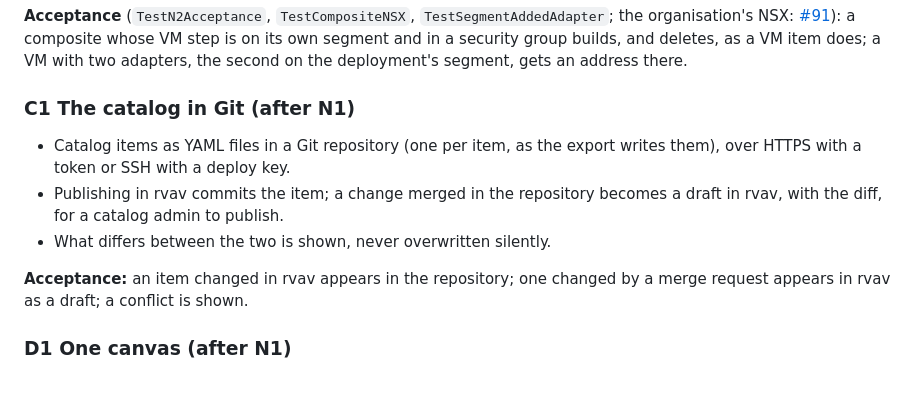
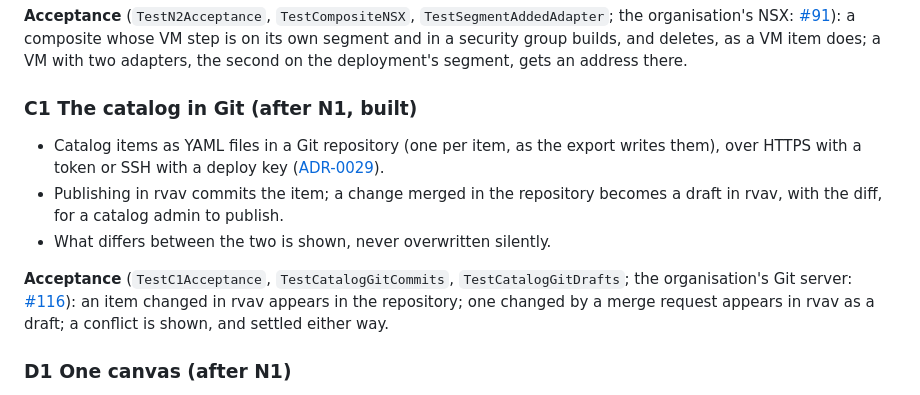
Before and after one commit to damhau/rvav, a Markdown page: docs/implementation-plan.md, the part around the change. GitHub-like rendering.

```diff
--- a/docs/implementation-plan.md
+++ b/docs/implementation-plan.md
@@ -387,15 +387,17 @@ Decided after 1.0, instead of AWX playbooks ([ADR-0028](adr/0028-nsx-networking.
 security group builds, and deletes, as a VM item does; a VM with two
 adapters, the second on the deployment's segment, gets an address there.
 
-### C1 The catalog in Git (after N1)
+### C1 The catalog in Git (after N1, built)
 - Catalog items as YAML files in a Git repository (one per item, as the
-  export writes them), over HTTPS with a token or SSH with a deploy key.
+  export writes them), over HTTPS with a token or SSH with a deploy key
+  ([ADR-0029](adr/0029-catalog-in-git.md)).
 - Publishing in rvav commits the item; a change merged in the repository
   becomes a draft in rvav, with the diff, for a catalog admin to publish.
 - What differs between the two is shown, never overwritten silently.
 
-**Acceptance:** an item changed in rvav appears in the repository; one
-changed by a merge request appears in rvav as a draft; a conflict is shown.
+**Acceptance** (`TestC1Acceptance`, `TestCatalogGitCommits`, `TestCatalogGitDrafts`; the organisation's Git server: [#116](https://github.com/damhau/rvav/issues/116)): an item changed in rvav appears in the repository; one
+changed by a merge request appears in rvav as a draft; a conflict is shown,
+and settled either way.
 
 ### D1 One canvas (after N1)
 The canvas rvav's catalog and requests share (React Flow, laid out
```
Also changed, not shown: docs/operations/configuration.md (+6 -0 lines), docs/roadmap.md (+2 -2 lines).
